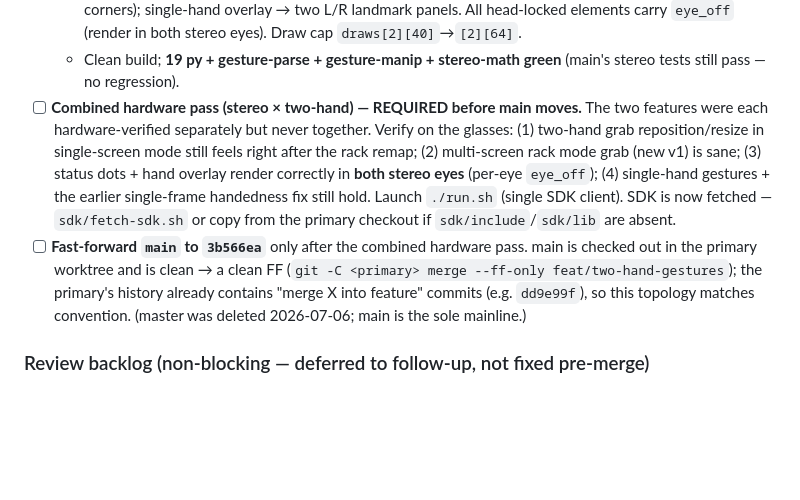
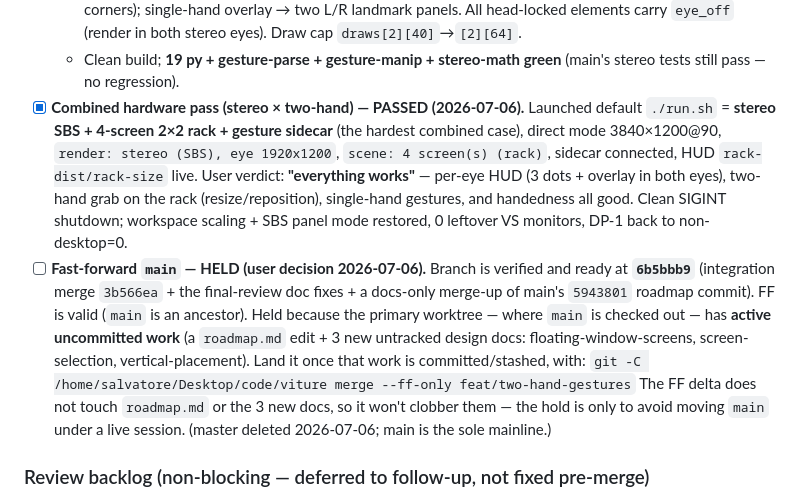
Before and after one commit to SalvatoreMastrangelo/Spatial-Screens, a Markdown page: docs/branches/feat-two-hand-gestures.md, the part around the change. GitHub-like rendering; blank space fills up the shorter version.

Commit message:
docs: combined stereo x two-hand hardware pass PASSED; main FF held
User verified the full stereo SBS + 4-screen rack + two-hand build on the
glasses ("everything works"): per-eye HUD, rack grab, single-hand gestures,
handedness all good. Branch ready at 33e70ac; main fast-forward held (user
decision) until the primary worktree's in-flight design-doc work is committed.

Co-Authored-By: Claude Opus 4.8 (1M context) <noreply@anthropic.com>
Claude-Session: https://claude.ai/code/session_01XFTwoz7f6rbjVbvfzjcNhj

```diff
--- a/docs/branches/feat-two-hand-gestures.md
+++ b/docs/branches/feat-two-hand-gestures.md
@@ -124,21 +124,27 @@ sidecar) and the hand-overlay work.
       stereo eyes). Draw cap `draws[2][40]`→`[2][64]`.
     - Clean build; **19 py + gesture-parse + gesture-manip + stereo-math green**
       (main's stereo tests still pass — no regression).
-- [ ] **Combined hardware pass (stereo × two-hand) — REQUIRED before main moves.**
-      The two features were each hardware-verified separately but never together.
-      Verify on the glasses: (1) two-hand grab reposition/resize in single-screen
-      mode still feels right after the rack remap; (2) multi-screen rack mode
-      grab (new v1) is sane; (3) status dots + hand overlay render correctly in
-      **both stereo eyes** (per-eye `eye_off`); (4) single-hand gestures + the
-      earlier single-frame handedness fix still hold. Launch `./run.sh` (single
-      SDK client). SDK is now fetched — `sdk/fetch-sdk.sh` or copy from the
-      primary checkout if `sdk/include`/`sdk/lib` are absent.
-- [ ] **Fast-forward `main` to `3b566ea`** only after the combined hardware pass.
-      main is checked out in the primary worktree and is clean → a clean FF
-      (`git -C <primary> merge --ff-only feat/two-hand-gestures`); the primary's
-      history already contains "merge X into feature" commits (e.g. `dd9e99f`),
-      so this topology matches convention. (master was deleted 2026-07-06; main
-      is the sole mainline.)
+- [x] **Combined hardware pass (stereo × two-hand) — PASSED (2026-07-06).**
+      Launched default `./run.sh` = **stereo SBS + 4-screen 2×2 rack + gesture
+      sidecar** (the hardest combined case), direct mode 3840×1200@90, `render:
+      stereo (SBS), eye 1920x1200`, `scene: 4 screen(s) (rack)`, sidecar
+      connected, HUD `rack-dist/rack-size` live. User verdict: **"everything
+      works"** — per-eye HUD (3 dots + overlay in both eyes), two-hand grab on
+      the rack (resize/reposition), single-hand gestures, and handedness all
+      good. Clean SIGINT shutdown; workspace scaling + SBS panel mode restored,
+      0 leftover VS monitors, DP-1 back to non-desktop=0.
+- [ ] **Fast-forward `main` — HELD (user decision 2026-07-06).** Branch is
+      verified and ready at **`6b5bbb9`** (integration merge `3b566ea` + the
+      final-review doc fixes + a docs-only merge-up of main's `5943801`
+      roadmap commit). FF is valid (`main` is an ancestor). Held because the
+      primary worktree — where `main` is checked out — has **active uncommitted
+      work** (a `roadmap.md` edit + 3 new untracked design docs:
+      floating-window-screens, screen-selection, vertical-placement). Land it
+      once that work is committed/stashed, with:
+      `git -C /home/salvatore/Desktop/code/viture merge --ff-only feat/two-hand-gestures`
+      The FF delta does not touch `roadmap.md` or the 3 new docs, so it won't
+      clobber them — the hold is only to avoid moving `main` under a live
+      session. (master deleted 2026-07-06; main is the sole mainline.)
 
 ### Review backlog (non-blocking — deferred to follow-up, not fixed pre-merge)
 
```
